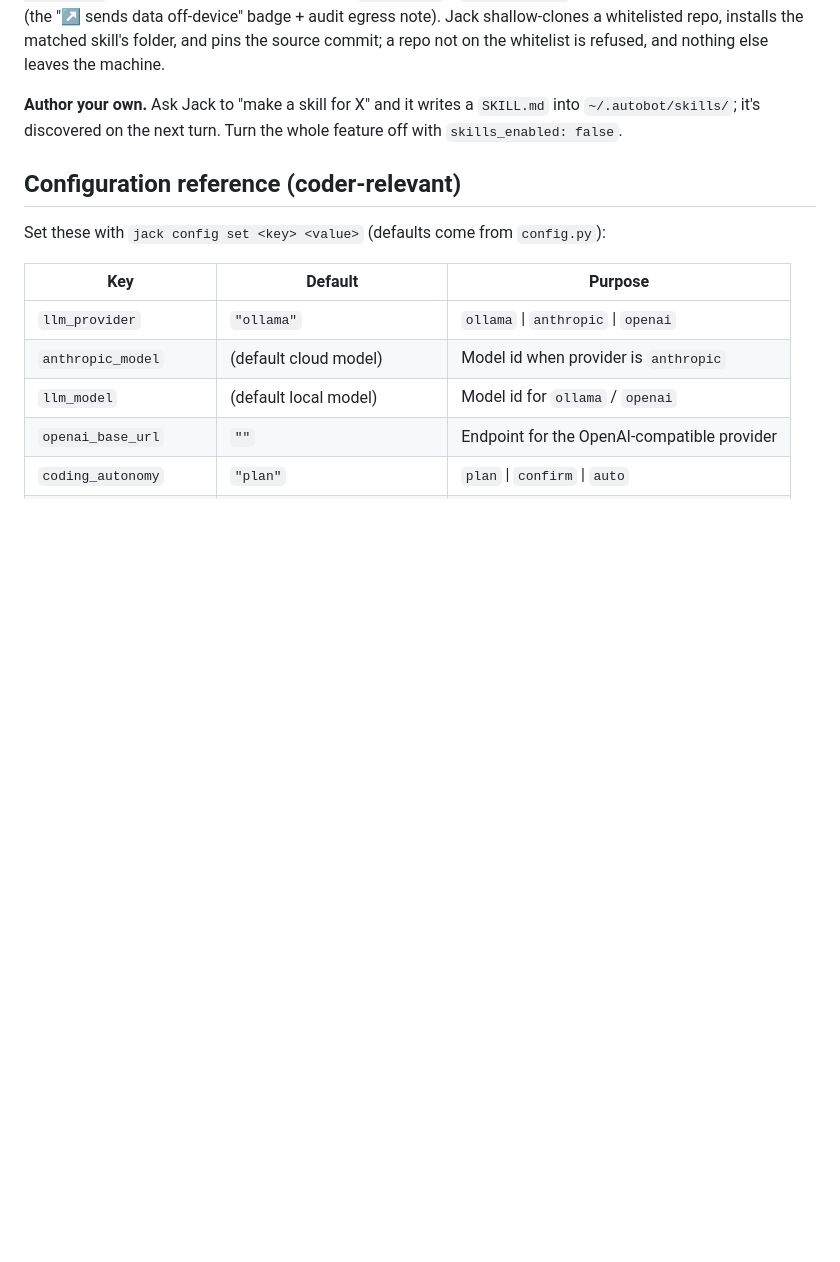
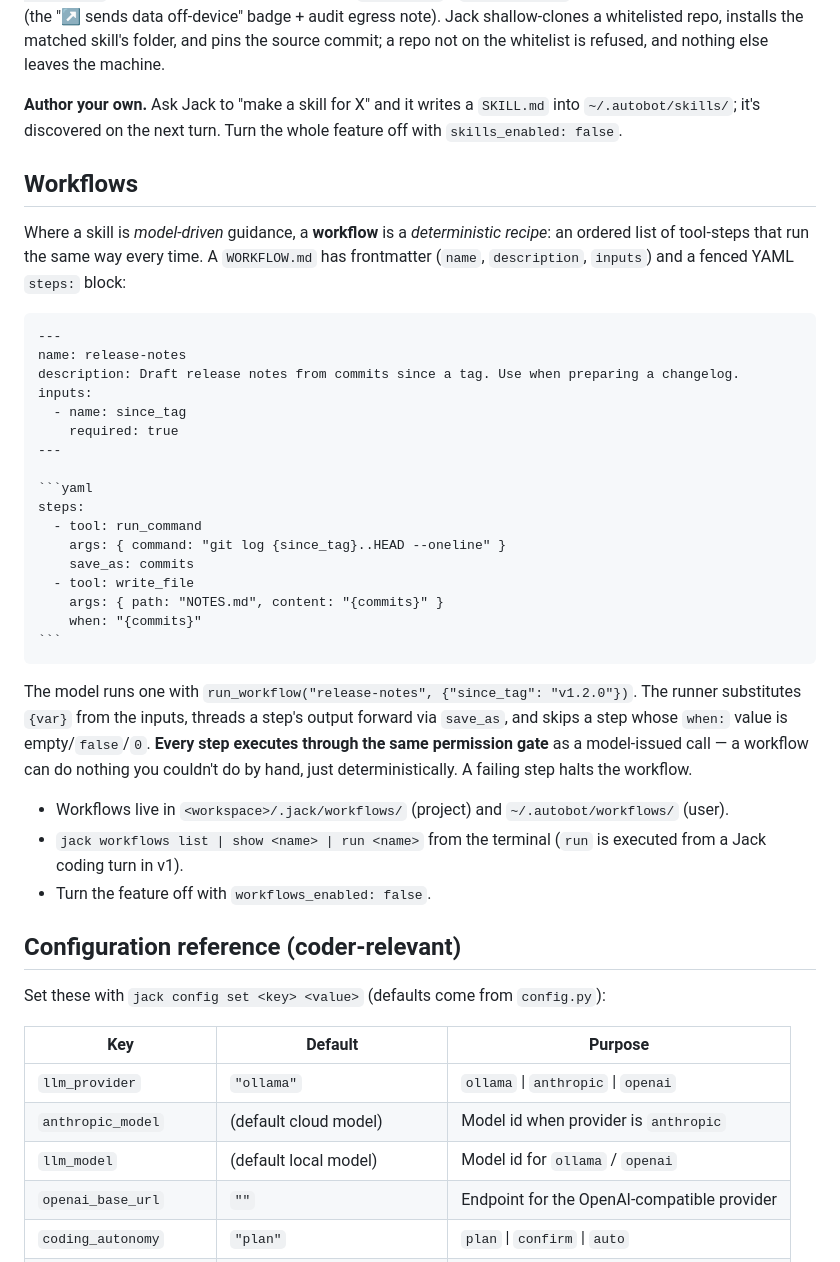
Before and after one commit to mdjakkariya/jacky, a Markdown page: docs/reference/coding-agent-cli.md, the part around the change. Rendered like a GitHub page; blank space fills up the shorter version.

Commit message:
docs(engine): document workflows + jack workflows CLI

`````diff
--- a/docs/reference/coding-agent-cli.md
+++ b/docs/reference/coding-agent-cli.md
@@ -224,6 +224,43 @@ is refused, and nothing else leaves the machine.
 `~/.autobot/skills/`; it's discovered on the next turn. Turn the whole feature off with
 `skills_enabled: false`.
 
+## Workflows
+
+Where a skill is *model-driven* guidance, a **workflow** is a *deterministic recipe*: an
+ordered list of tool-steps that run the same way every time. A `WORKFLOW.md` has frontmatter
+(`name`, `description`, `inputs`) and a fenced YAML `steps:` block:
+
+````markdown
+---
+name: release-notes
+description: Draft release notes from commits since a tag. Use when preparing a changelog.
+inputs:
+  - name: since_tag
+    required: true
+---
+
+```yaml
+steps:
+  - tool: run_command
+    args: { command: "git log {since_tag}..HEAD --oneline" }
+    save_as: commits
+  - tool: write_file
+    args: { path: "NOTES.md", content: "{commits}" }
+    when: "{commits}"
+```
+````
+
+The model runs one with `run_workflow("release-notes", {"since_tag": "v1.2.0"})`. The runner
+substitutes `{var}` from the inputs, threads a step's output forward via `save_as`, and skips
+a step whose `when:` value is empty/`false`/`0`. **Every step executes through the same
+permission gate** as a model-issued call — a workflow can do nothing you couldn't do by hand,
+just deterministically. A failing step halts the workflow.
+
+- Workflows live in `<workspace>/.jack/workflows/` (project) and `~/.autobot/workflows/` (user).
+- `jack workflows list | show <name> | run <name>` from the terminal (`run` is executed from a
+  Jack coding turn in v1).
+- Turn the feature off with `workflows_enabled: false`.
+
 ## Configuration reference (coder-relevant)
 
 Set these with `jack config set <key> <value>` (defaults come from `config.py`):
`````
